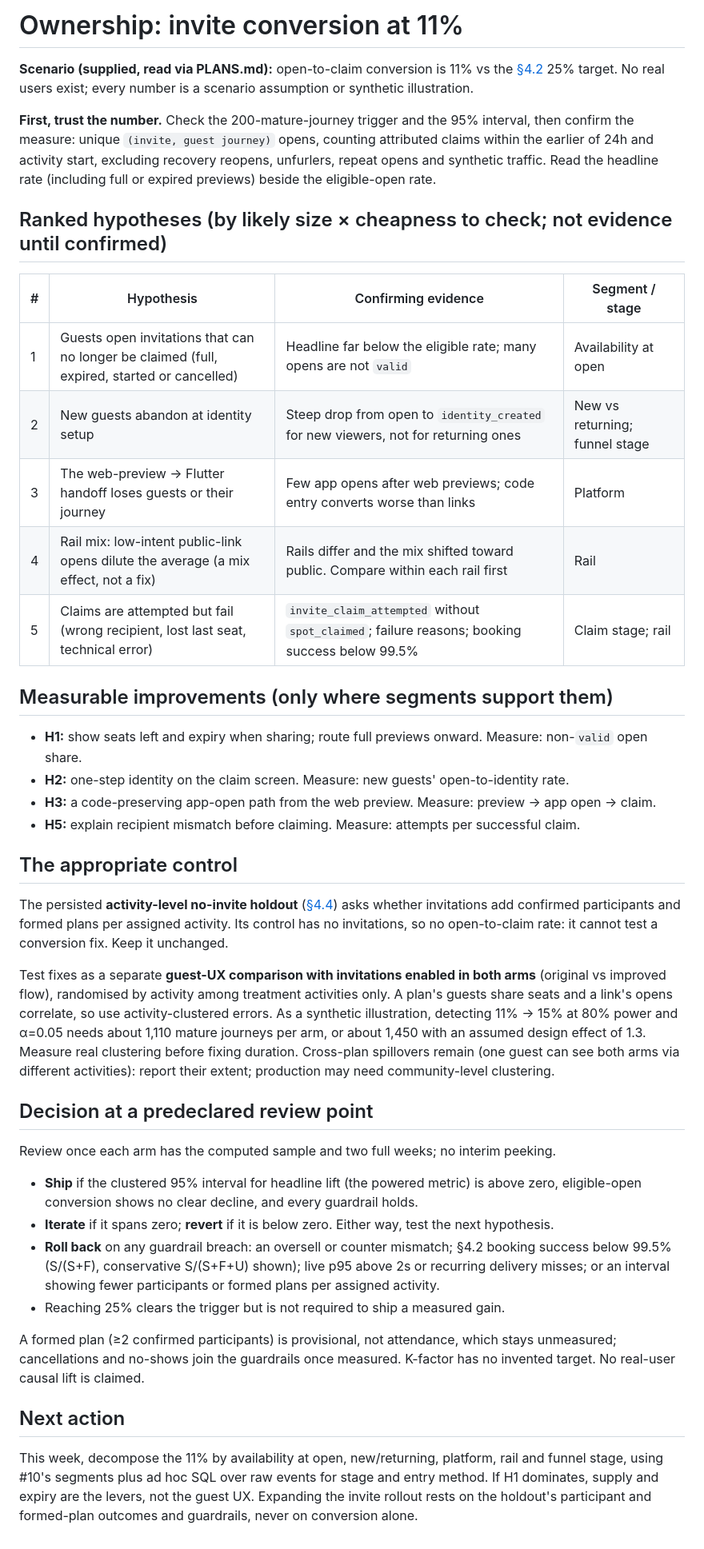
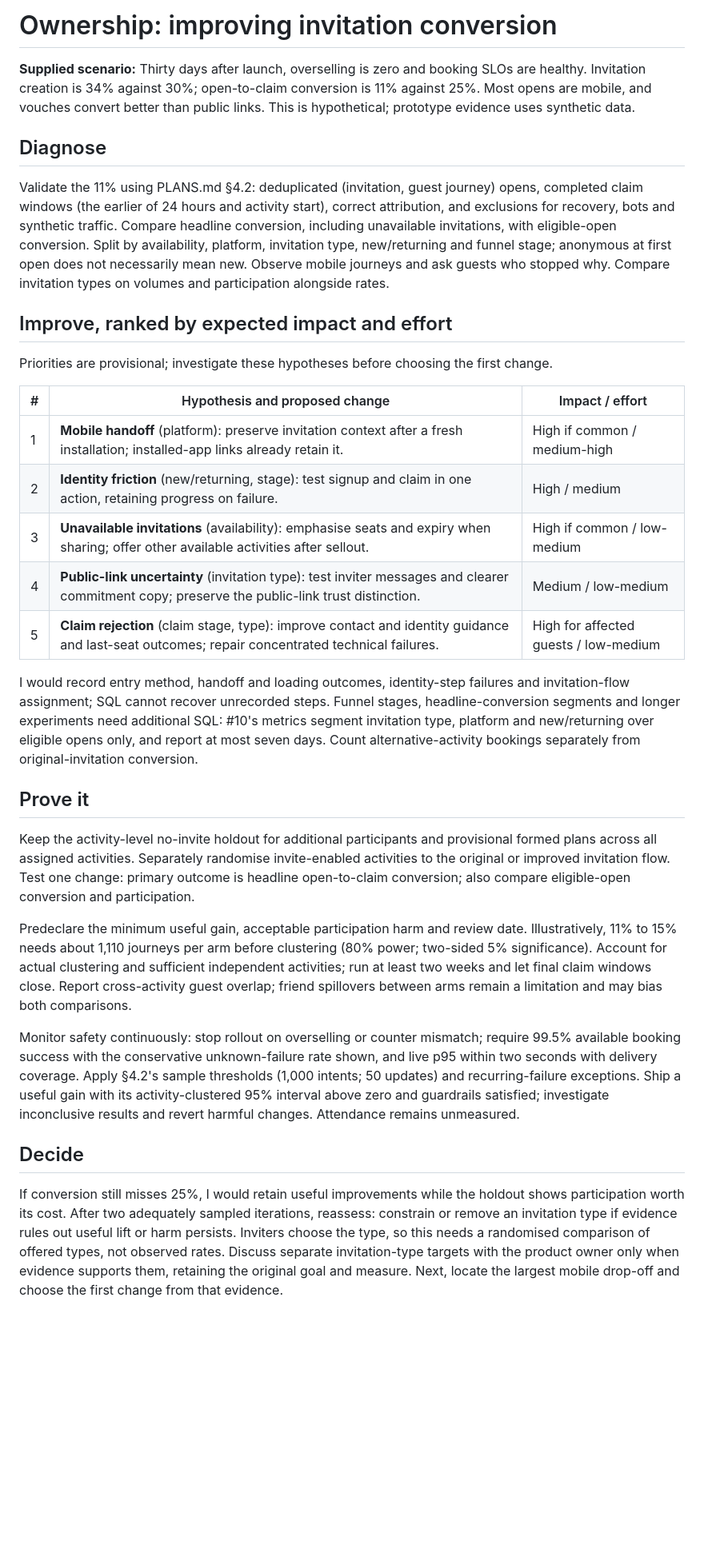
Before and after one commit to hurshore/velio-assessment, a Markdown page: OWNERSHIP.md, the part around the change. Shown at 80% size. Drawn GitHub-style; blank space fills up the shorter version.

Commit message:
docs: revise ownership decision for the supplied launch scenario
Refs #11

```diff
--- a/OWNERSHIP.md
+++ b/OWNERSHIP.md
@@ -1,43 +1,33 @@
-# Ownership: invite conversion at 11%
+# Ownership: improving invitation conversion
 
-**Scenario (supplied, read via PLANS.md):** open-to-claim conversion is 11% vs the [§4.2](PLANS.md#42-metric-definitions-targets-and-improvement-triggers) 25% target. No real users exist; every number is a scenario assumption or synthetic illustration.
+**Supplied scenario:** Thirty days after launch, overselling is zero and booking SLOs are healthy. Invitation creation is 34% against 30%; open-to-claim conversion is 11% against 25%. Most opens are mobile, and vouches convert better than public links. This is hypothetical; prototype evidence uses synthetic data.
 
-**First, trust the number.** Check the 200-mature-journey trigger and the 95% interval, then confirm the measure: unique `(invite, guest journey)` opens, counting attributed claims within the earlier of 24h and activity start, excluding recovery reopens, unfurlers, repeat opens and synthetic traffic. Read the headline rate (including full or expired previews) beside the eligible-open rate.
+## Diagnose
 
-## Ranked hypotheses (by likely size × cheapness to check; not evidence until confirmed)
+Validate the 11% using PLANS.md §4.2: deduplicated (invitation, guest journey) opens, completed claim windows (the earlier of 24 hours and activity start), correct attribution, and exclusions for recovery, bots and synthetic traffic. Compare headline conversion, including unavailable invitations, with eligible-open conversion. Split by availability, platform, invitation type, new/returning and funnel stage; anonymous at first open does not necessarily mean new. Observe mobile journeys and ask guests who stopped why. Compare invitation types on volumes and participation alongside rates.
 
-| # | Hypothesis | Confirming evidence | Segment / stage |
-|---|---|---|---|
-| 1 | Guests open invitations that can no longer be claimed (full, expired, started or cancelled) | Headline far below the eligible rate; many opens are not `valid` | Availability at open |
-| 2 | New guests abandon at identity setup | Steep drop from open to `identity_created` for new viewers, not for returning ones | New vs returning; funnel stage |
-| 3 | The web-preview → Flutter handoff loses guests or their journey | Few app opens after web previews; code entry converts worse than links | Platform |
-| 4 | Rail mix: low-intent public-link opens dilute the average (a mix effect, not a fix) | Rails differ and the mix shifted toward public. Compare within each rail first | Rail |
-| 5 | Claims are attempted but fail (wrong recipient, lost last seat, technical error) | `invite_claim_attempted` without `spot_claimed`; failure reasons; booking success below 99.5% | Claim stage; rail |
+## Improve, ranked by expected impact and effort
 
-## Measurable improvements (only where segments support them)
+Priorities are provisional; investigate these hypotheses before choosing the first change.
 
-- **H1:** show seats left and expiry when sharing; route full previews onward. Measure: non-`valid` open share.
-- **H2:** one-step identity on the claim screen. Measure: new guests' open-to-identity rate.
-- **H3:** a code-preserving app-open path from the web preview. Measure: preview → app open → claim.
-- **H5:** explain recipient mismatch before claiming. Measure: attempts per successful claim.
+| # | Hypothesis and proposed change | Impact / effort |
+|---|---|---|
+| 1 | **Mobile handoff** (platform): preserve invitation context after a fresh installation; installed-app links already retain it. | High if common / medium-high |
+| 2 | **Identity friction** (new/returning, stage): test signup and claim in one action, retaining progress on failure. | High / medium |
+| 3 | **Unavailable invitations** (availability): emphasise seats and expiry when sharing; offer other available activities after sellout. | High if common / low-medium |
+| 4 | **Public-link uncertainty** (invitation type): test inviter messages and clearer commitment copy; preserve the public-link trust distinction. | Medium / low-medium |
+| 5 | **Claim rejection** (claim stage, type): improve contact and identity guidance and last-seat outcomes; repair concentrated technical failures. | High for affected guests / low-medium |
 
-## The appropriate control
+I would record entry method, handoff and loading outcomes, identity-step failures and invitation-flow assignment; SQL cannot recover unrecorded steps. Funnel stages, headline-conversion segments and longer experiments need additional SQL: #10's metrics segment invitation type, platform and new/returning over eligible opens only, and report at most seven days. Count alternative-activity bookings separately from original-invitation conversion.
 
-The persisted **activity-level no-invite holdout** ([§4.4](PLANS.md#44-holdout-design)) asks whether invitations add confirmed participants and formed plans per assigned activity. Its control has no invitations, so no open-to-claim rate: it cannot test a conversion fix. Keep it unchanged.
+## Prove it
 
-Test fixes as a separate **guest-UX comparison with invitations enabled in both arms** (original vs improved flow), randomised by activity among treatment activities only. A plan's guests share seats and a link's opens correlate, so use activity-clustered errors. As a synthetic illustration, detecting 11% → 15% at 80% power and α=0.05 needs about 1,110 mature journeys per arm, or about 1,450 with an assumed design effect of 1.3. Measure real clustering before fixing duration. Cross-plan spillovers remain (one guest can see both arms via different activities): report their extent; production may need community-level clustering.
+Keep the activity-level no-invite holdout for additional participants and provisional formed plans across all assigned activities. Separately randomise invite-enabled activities to the original or improved invitation flow. Test one change: primary outcome is headline open-to-claim conversion; also compare eligible-open conversion and participation.
 
-## Decision at a predeclared review point
+Predeclare the minimum useful gain, acceptable participation harm and review date. Illustratively, 11% to 15% needs about 1,110 journeys per arm before clustering (80% power; two-sided 5% significance). Account for actual clustering and sufficient independent activities; run at least two weeks and let final claim windows close. Report cross-activity guest overlap; friend spillovers between arms remain a limitation and may bias both comparisons.
 
-Review once each arm has the computed sample and two full weeks; no interim peeking.
+Monitor safety continuously: stop rollout on overselling or counter mismatch; require 99.5% available booking success with the conservative unknown-failure rate shown, and live p95 within two seconds with delivery coverage. Apply §4.2's sample thresholds (1,000 intents; 50 updates) and recurring-failure exceptions. Ship a useful gain with its activity-clustered 95% interval above zero and guardrails satisfied; investigate inconclusive results and revert harmful changes. Attendance remains unmeasured.
 
-- **Ship** if the clustered 95% interval for headline lift (the powered metric) is above zero, eligible-open conversion shows no clear decline, and every guardrail holds.
-- **Iterate** if it spans zero; **revert** if it is below zero. Either way, test the next hypothesis.
-- **Roll back** on any guardrail breach: an oversell or counter mismatch; §4.2 booking success below 99.5% (S/(S+F), conservative S/(S+F+U) shown); live p95 above 2s or recurring delivery misses; or an interval showing fewer participants or formed plans per assigned activity.
-- Reaching 25% clears the trigger but is not required to ship a measured gain.
+## Decide
 
-A formed plan (≥2 confirmed participants) is provisional, not attendance, which stays unmeasured; cancellations and no-shows join the guardrails once measured. K-factor has no invented target. No real-user causal lift is claimed.
-
-## Next action
-
-This week, decompose the 11% by availability at open, new/returning, platform, rail and funnel stage, using #10's segments plus ad hoc SQL over raw events for stage and entry method. If H1 dominates, supply and expiry are the levers, not the guest UX. Expanding the invite rollout rests on the holdout's participant and formed-plan outcomes and guardrails, never on conversion alone.
+If conversion still misses 25%, I would retain useful improvements while the holdout shows participation worth its cost. After two adequately sampled iterations, reassess: constrain or remove an invitation type if evidence rules out useful lift or harm persists. Inviters choose the type, so this needs a randomised comparison of offered types, not observed rates. Discuss separate invitation-type targets with the product owner only when evidence supports them, retaining the original goal and measure. Next, locate the largest mobile drop-off and choose the first change from that evidence.
```
